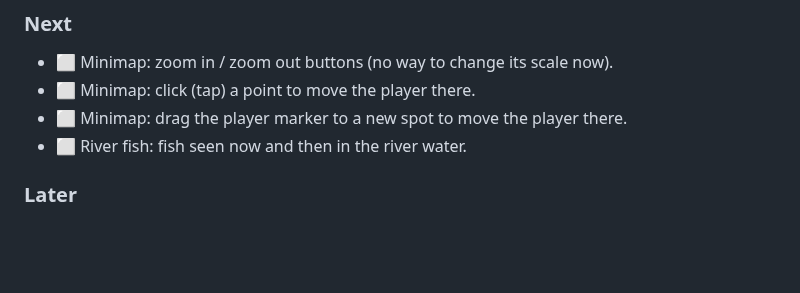
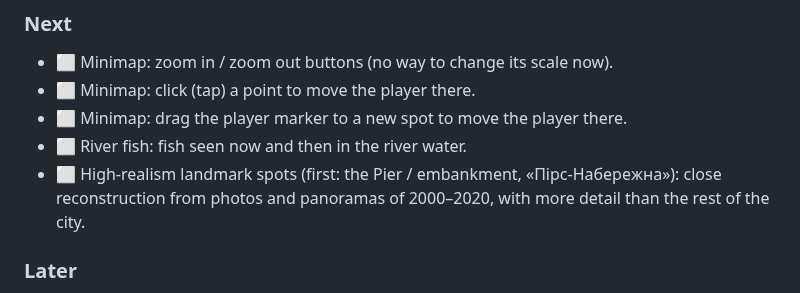
Before and after one commit to serhii-ilin/kherson, a Markdown page: docs/PROGRESS.md, the part around the change. Drawn GitHub-style; blank space fills up the shorter version.

Commit message:
PROGRESS: high-realism landmark reconstruction task
Co-Authored-By: Claude Opus 5.5 <noreply@anthropic.com>

```diff
--- a/docs/PROGRESS.md
+++ b/docs/PROGRESS.md
@@ -31,6 +31,7 @@ _Last updated: 2026-10-18_
 - ⬜ Minimap: click (tap) a point to move the player there.
 - ⬜ Minimap: drag the player marker to a new spot to move the player there.
 - ⬜ River fish: fish seen now and then in the river water.
+- ⬜ High-realism landmark spots (first: the Pier / embankment, «Пірс-Набережна»): close reconstruction from photos and panoramas of 2000–2020, with more detail than the rest of the city.
 
 ### Later
 - ⬜ Bollards along plaza edges (optional prop, not placed yet).
```
